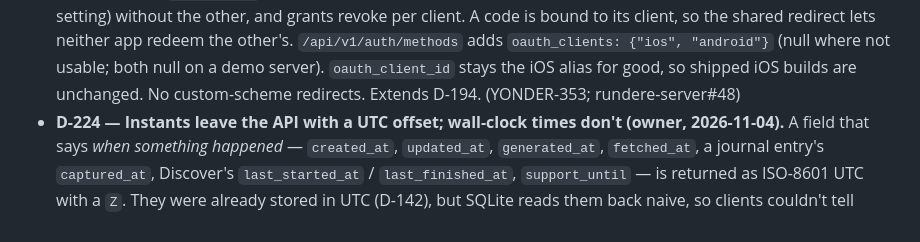
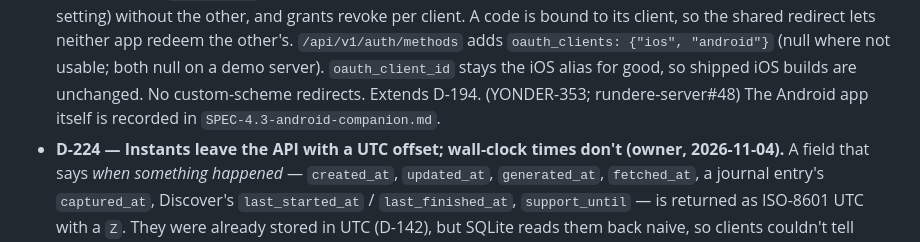
Before and after one commit to rundere/rundere-server, a Markdown page: SPEC-8-first-party.md, the part around the change. Rendered like a GitHub page.

```diff
--- a/SPEC-8-first-party.md
+++ b/SPEC-8-first-party.md
@@ -575,7 +575,8 @@ Since D-146 that no longer holds.
   other's. `/api/v1/auth/methods` adds `oauth_clients: {"ios", "android"}` (null
   where not usable; both null on a demo server). `oauth_client_id` stays the iOS
   alias for good, so shipped iOS builds are unchanged. No custom-scheme
-  redirects. Extends D-194. (YONDER-353; rundere-server#48)
+  redirects. Extends D-194. (YONDER-353; rundere-server#48) The Android app
+  itself is recorded in `SPEC-4.3-android-companion.md`.
 - **D-224 — Instants leave the API with a UTC offset; wall-clock times don't
   (owner, 2026-11-04).** A field that says *when something happened* —
   `created_at`, `updated_at`, `generated_at`, `fetched_at`, a journal entry's
```
Also changed, not shown: SPEC-4.2-ios-companion.md (+2 -0 lines), SPEC-4.3-android-companion.md (added, +140 -0 lines).
